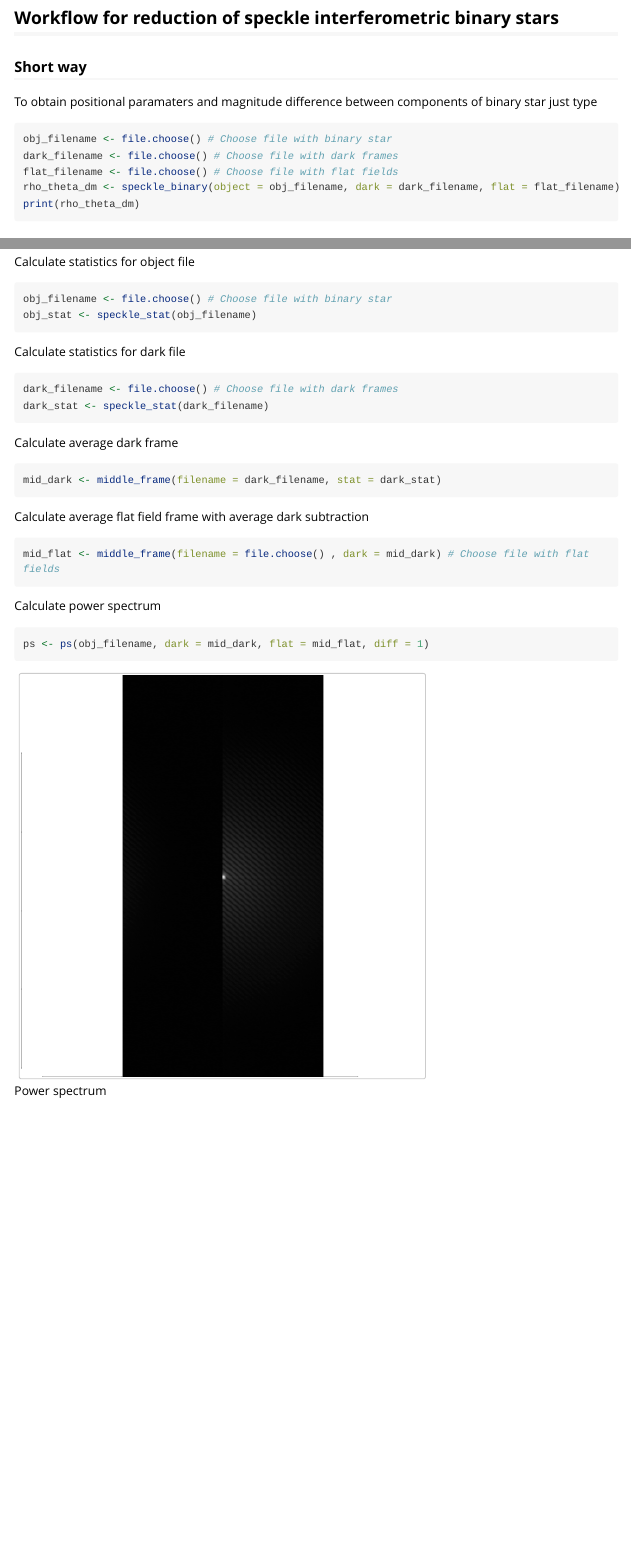
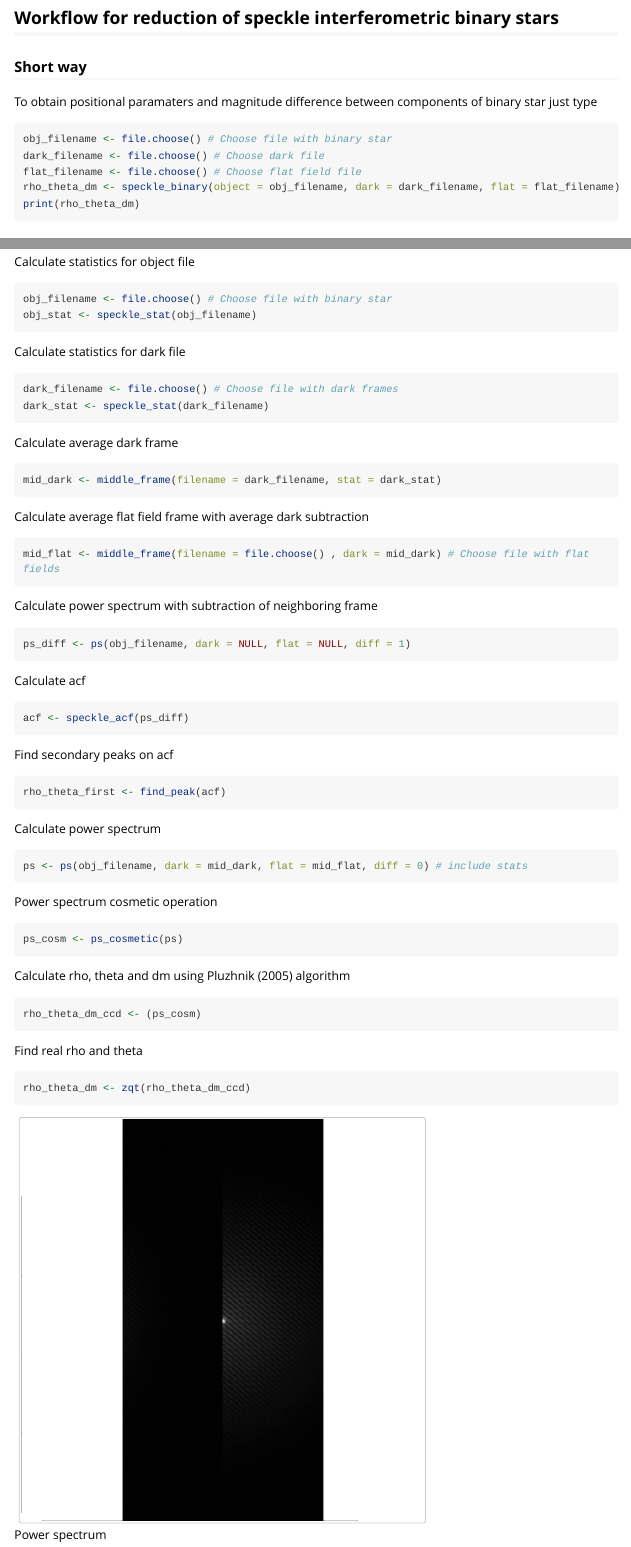
Before and after one commit to drastega/specklestar, an R Markdown document (vignettes/vignette.Rmd): the page in a window 1100 px wide, from 200 px down, and a second part further down, joined at a grey line. Rendered offline with R 4.5, knitr and Pandoc, with nearby package versions; long lines of code are wrapped.

Commit message:
update vignette

````diff
--- a/vignettes/vignette.Rmd
+++ b/vignettes/vignette.Rmd
@@ -23,8 +23,8 @@ To obtain positional paramaters and magnitude difference between components of b
 
 ```{r eval = FALSE}
 obj_filename <- file.choose() # Choose file with binary star
-dark_filename <- file.choose() # Choose file with dark frames
-flat_filename <- file.choose() # Choose file with flat fields
+dark_filename <- file.choose() # Choose dark file
+flat_filename <- file.choose() # Choose flat field file
 rho_theta_dm <- speckle_binary(object = obj_filename, dark = dark_filename, flat = flat_filename)
 print(rho_theta_dm)
 ```
@@ -52,10 +52,39 @@ Calculate average flat field frame with average dark subtraction
 mid_flat <- middle_frame(filename = file.choose() , dark = mid_dark) # Choose file with flat fields
 ```
 
+Calculate power spectrum with subtraction of neighboring frame
+```{r eval = FALSE}
+ps_diff <- ps(obj_filename, dark = NULL, flat = NULL, diff = 1)
+```
+
+Calculate acf
+```{r eval = FALSE}
+acf <- speckle_acf(ps_diff)
+```
+
+Find secondary peaks on acf
+```{r eval = FALSE}
+rho_theta_first <- find_peak(acf)
+```
+
 Calculate power spectrum
 ```{r eval = FALSE}
-ps <- ps(obj_filename, dark = mid_dark, flat = mid_flat, diff = 1)
+ps <- ps(obj_filename, dark = mid_dark, flat = mid_flat, diff = 0) # include stats
 ```
 
+Power spectrum cosmetic operation
+```{r eval = FALSE}
+ps_cosm <- ps_cosmetic(ps)
+```
+
+Calculate rho, theta and dm using Pluzhnik (2005) algorithm
+```{r eval = FALSE}
+rho_theta_dm_ccd <- (ps_cosm)
+```
+
+Find real rho and theta
+```{r eval = FALSE}
+rho_theta_dm <- zqt(rho_theta_dm_ccd)
+```
 
 ![Power spectrum](Power_spectrum.png)
````
